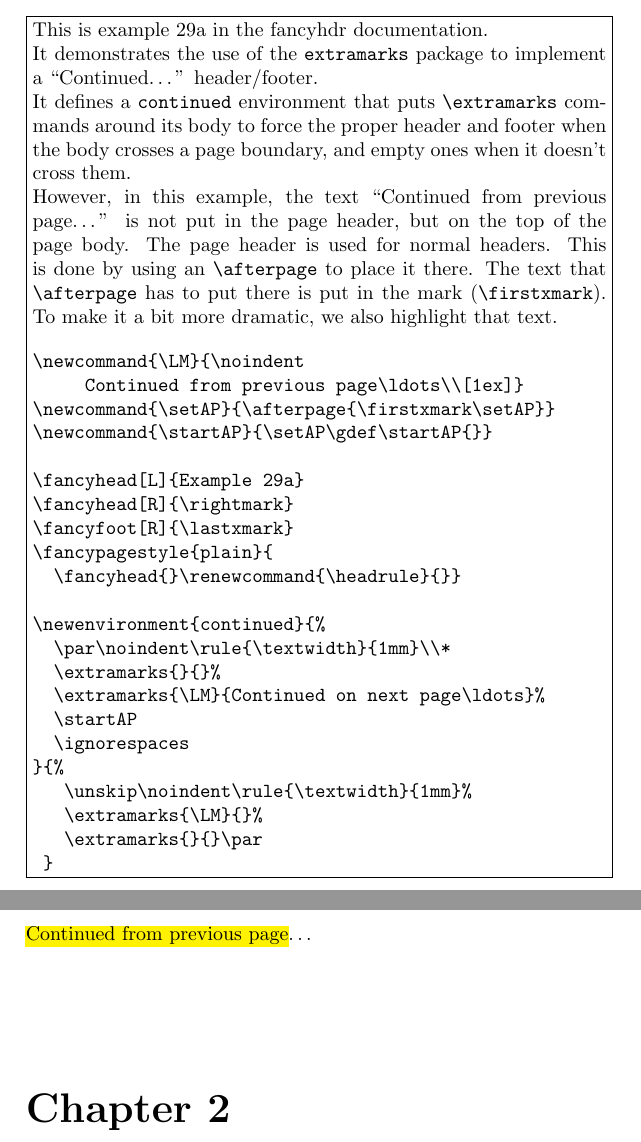
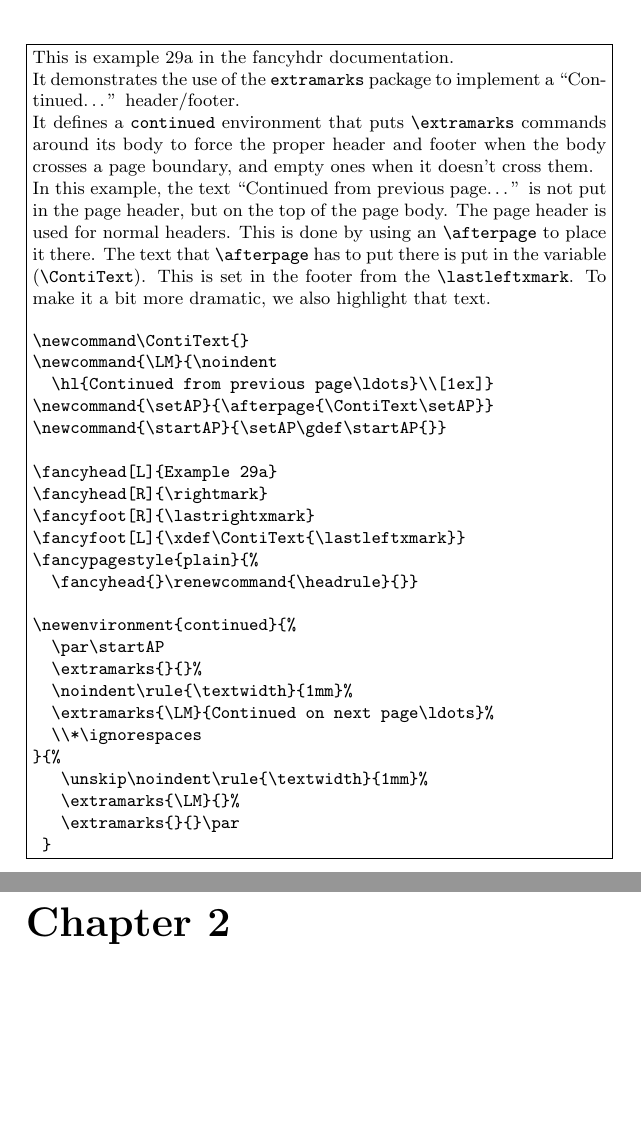
Before and after one commit to pietvo/fancyhdr-examples, a LaTeX problem sheet (example29a.tex): two parts of pages 2 and 9 of 10, joined at a grey line, cut so that both start at the same text, the shorter picture padded with empty space. Compiled offline with pdfLaTeX.

Commit message:
Example 29a redesign

```diff
--- a/example29a.tex
+++ b/example29a.tex
@@ -37,33 +39,44 @@
 \thispagestyle{plain}
 \noindent
 \begin{boxedminipage}{\textwidth}
+\small
 This is example 29a in the fancyhdr documentation.
 
 It demonstrates the use of the \texttt{extramarks} package to implement
 a ``Continued\ldots'' header/footer.
 
-It defines a \texttt{continued} environment that puts \verb|\extramarks| commands around its body to force the proper header and footer when the body crosses a page boundary, and empty ones when it doesn't cross them.
+It defines a \texttt{continued} environment that puts \verb|\extramarks|
+commands around its body to force the proper header and footer when the
+body crosses a page boundary, and empty ones when it doesn't cross them.
 
-However, in this example, the text ``Continued from previous page\ldots'' is not put in the page header, but on the top of the page body. The page header is used for normal headers. This is done by using an \verb|\afterpage| to place it there. The text that \verb|\afterpage| has to put there is put in the mark (\verb|\firstxmark|). To make it a bit more dramatic, we also highlight that text.
+In this example, the text ``Continued from previous
+page\ldots'' is not put in the page header, but on the top of the page
+body. The page header is used for normal headers. This is done by using
+an \verb|\afterpage| to place it there. The text that \verb|\afterpage|
+has to put there is put in the variable (\verb|\ContiText|). This is set
+in the footer from the \verb|\lastleftxmark|. To make it a bit more
+dramatic, we also highlight that text.
 
 \begin{verbatim}
+\newcommand\ContiText{}
 \newcommand{\LM}{\noindent
-     Continued from previous page\ldots\\[1ex]}
-\newcommand{\setAP}{\afterpage{\firstxmark\setAP}}
+  \hl{Continued from previous page\ldots}\\[1ex]}
+\newcommand{\setAP}{\afterpage{\ContiText\setAP}}
 \newcommand{\startAP}{\setAP\gdef\startAP{}}
 
 \fancyhead[L]{Example 29a}
 \fancyhead[R]{\rightmark}
-\fancyfoot[R]{\lastxmark}
-\fancypagestyle{plain}{
+\fancyfoot[R]{\lastrightxmark}
+\fancyfoot[L]{\xdef\ContiText{\lastleftxmark}}
+\fancypagestyle{plain}{%
   \fancyhead{}\renewcommand{\headrule}{}}
 
 \newenvironment{continued}{%
-  \par\noindent\rule{\textwidth}{1mm}\\*
+  \par\startAP
   \extramarks{}{}%
+  \noindent\rule{\textwidth}{1mm}%
   \extramarks{\LM}{Continued on next page\ldots}%
-  \startAP
-  \ignorespaces
+  \\*\ignorespaces
 }{%
    \unskip\noindent\rule{\textwidth}{1mm}%
    \extramarks{\LM}{}%
```
Also changed, not shown: example29a.tex (12 more changed lines).
